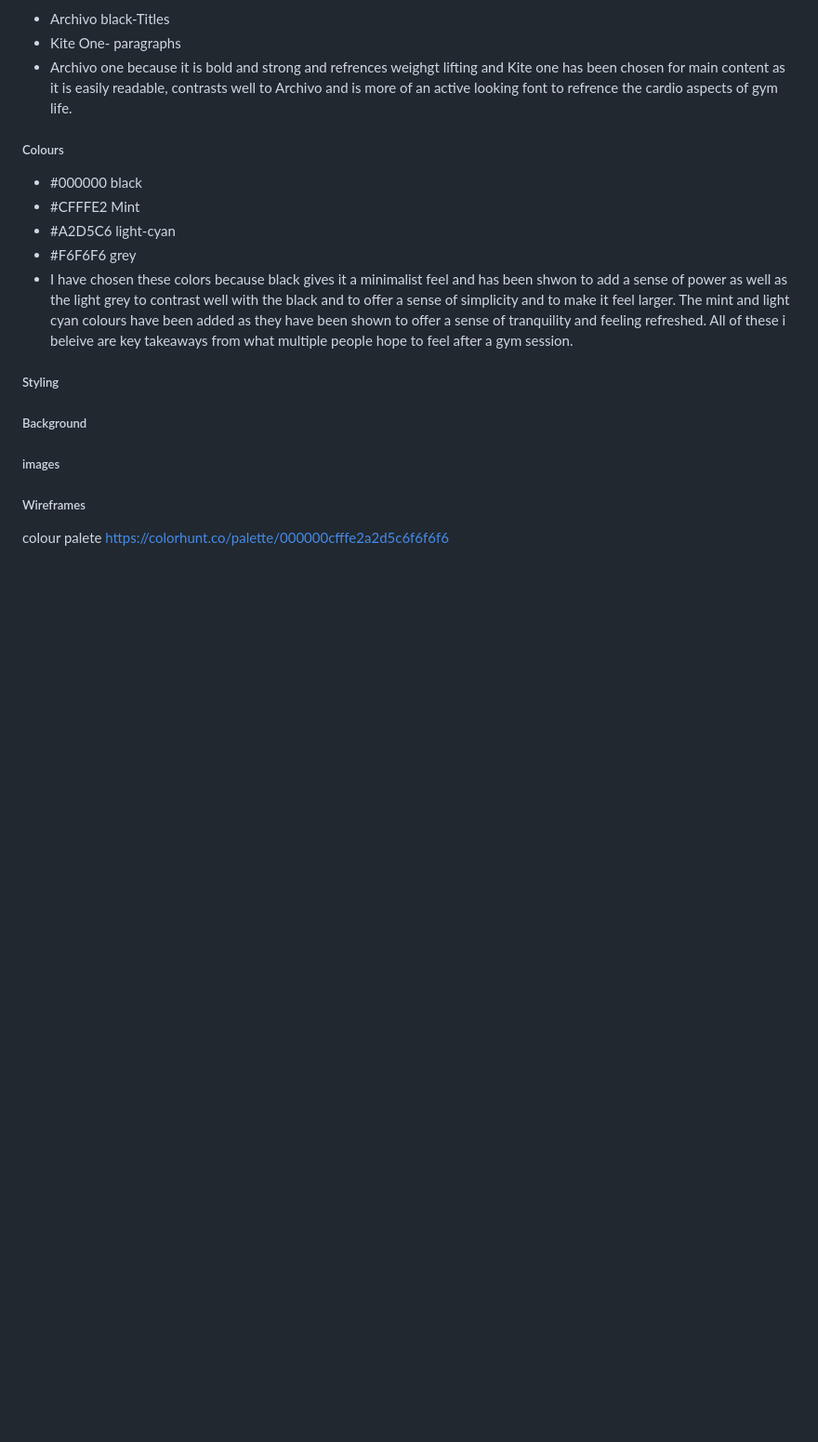
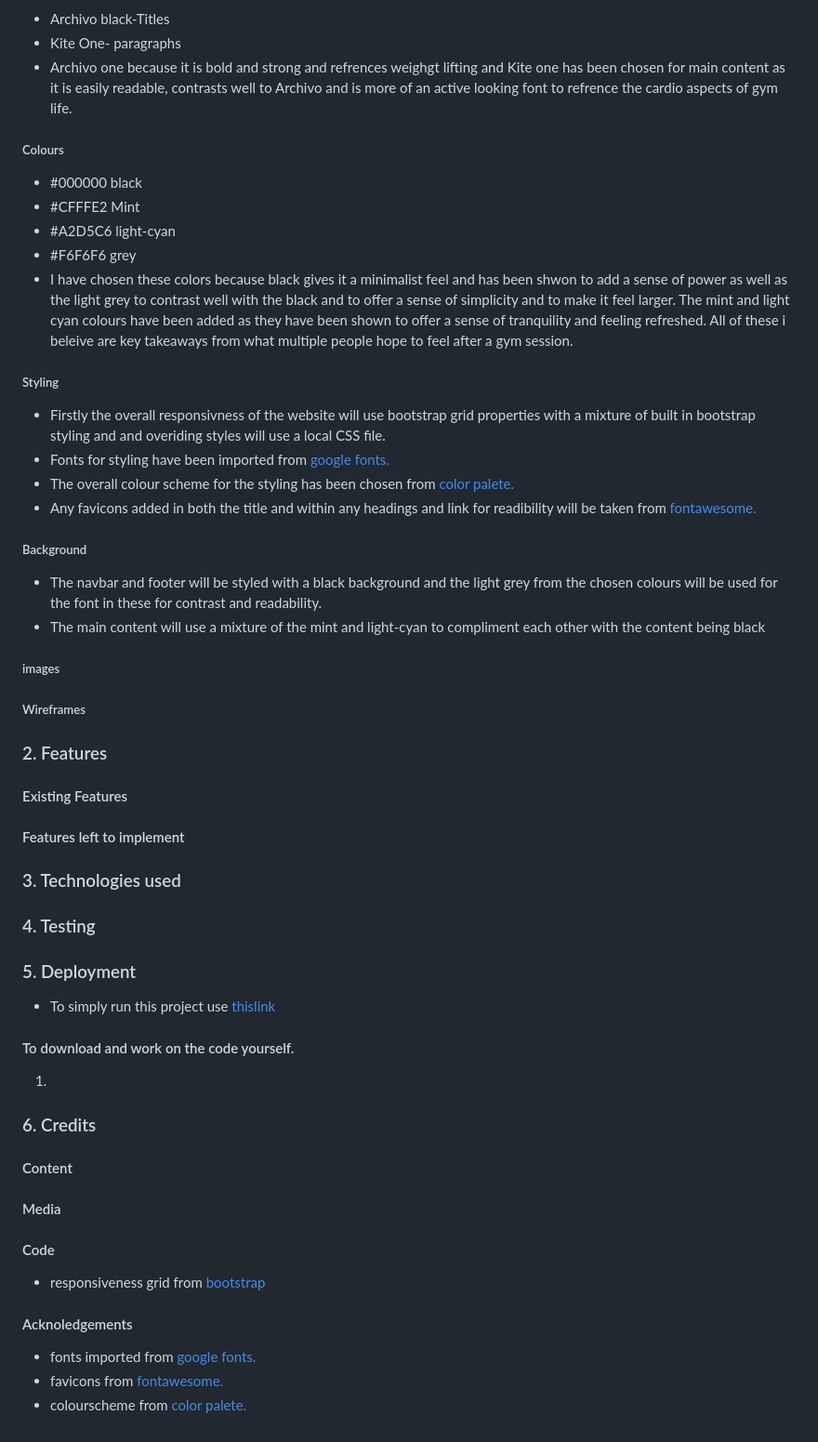
Before and after one commit to devildex91/ironclad-fitness, a Markdown page: README.md, the part around one of its changes. Shown at 93% size. GitHub-like rendering; blank space fills up the shorter version.

```diff
--- a/README.md
+++ b/README.md
@@ -68,28 +68,40 @@ The main business goal is to bring in new clients by increasing membership intak
  + #A2D5C6 light-cyan
 + #F6F6F6 grey
 + I have chosen these colors because black gives it a minimalist feel and has been shwon to add a sense of power as well as the light grey to contrast well with the black and to offer a sense of simplicity and to make it feel larger. The mint and light cyan colours have been added as they have been shown  to offer a sense of tranquility and feeling refreshed. All of these i beleive are key takeaways from what multiple people hope to feel after a gym session.
+
 ##### Styling
-
++ Firstly the overall responsivness of the website will use bootstrap grid properties with a mixture of built in bootstrap styling and and overiding styles will use a local CSS file.
++ Fonts for styling have been imported from [google fonts.](https://fonts.google.com/selection/embed)
++ The overall colour scheme for the styling has been chosen from [color palete.](https://colorhunt.co/palette/000000cfffe2a2d5c6f6f6f6)
++ Any favicons added in both the title and within any headings and link for readibility will be taken from [fontawesome.](https://fontawesome.com/)
 ##### Background
-
++ The navbar and footer will be styled with a black background and the light grey from the chosen colours will be used for the font in these for contrast and readability.
++ The main content will use a mixture of the mint and light-cyan to compliment each other with the content being black
 ##### images
 
 ##### Wireframes
 
+ ### 2. Features
 
+ #### Existing Features
 
+ #### Features left to implement
 
+ ### 3. Technologies used
 
+ ### 4. Testing
 
+ ### 5. Deployment
+ + To simply run this project use [thislink](#)
+ #### To download and work on the code yourself.
+ 1.
 
-
-
-
-
-
-
-
-
-
-
-colour palete https://colorhunt.co/palette/000000cfffe2a2d5c6f6f6f6
+### 6. Credits
+#### Content
+#### Media
+#### Code
++ responsiveness grid from [bootstrap](https://getbootstrap.com/)
+#### Acknoledgements
++ fonts imported from [google fonts.](https://fonts.google.com/selection/embed)
++ favicons from [fontawesome.](https://fontawesome.com/)
++ colourscheme from [color palete.](https://colorhunt.co/palette/000000cfffe2a2d5c6f6f6f6)
```
Also changed, not shown: other parts of README.md (+1 -1 lines).
